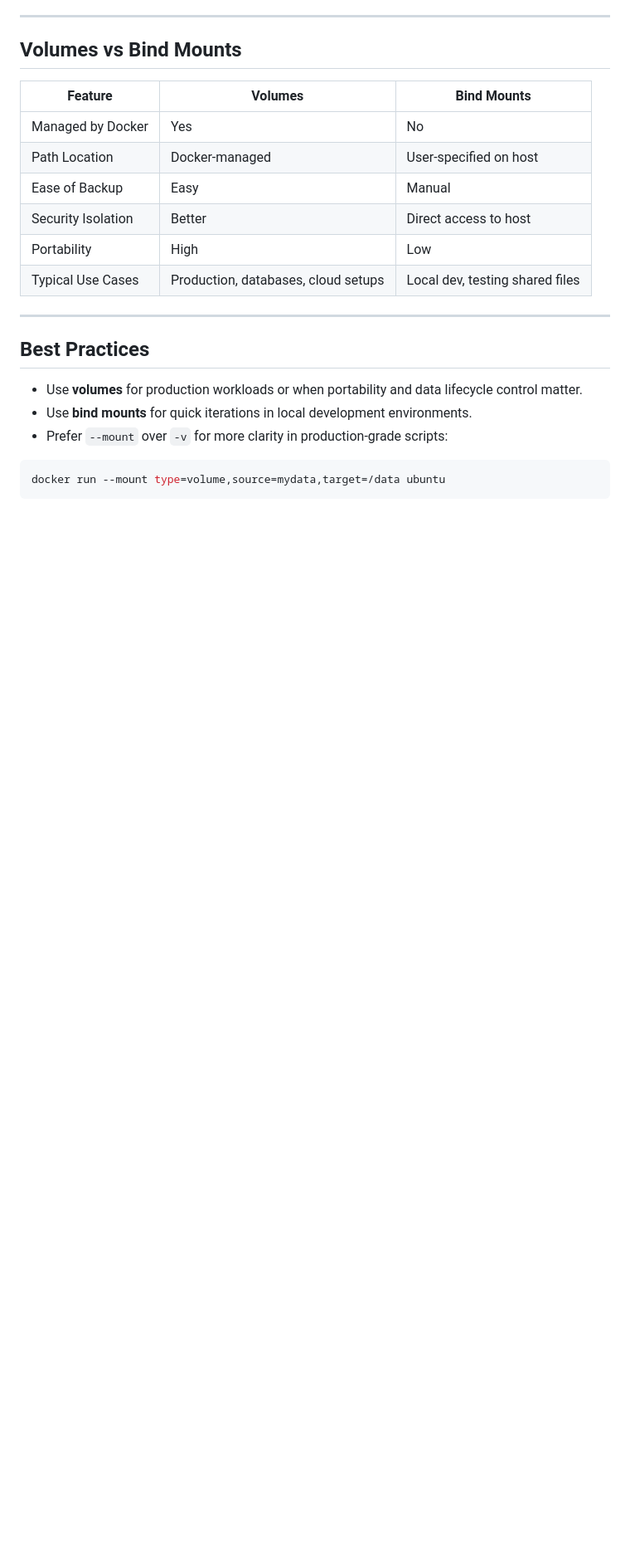
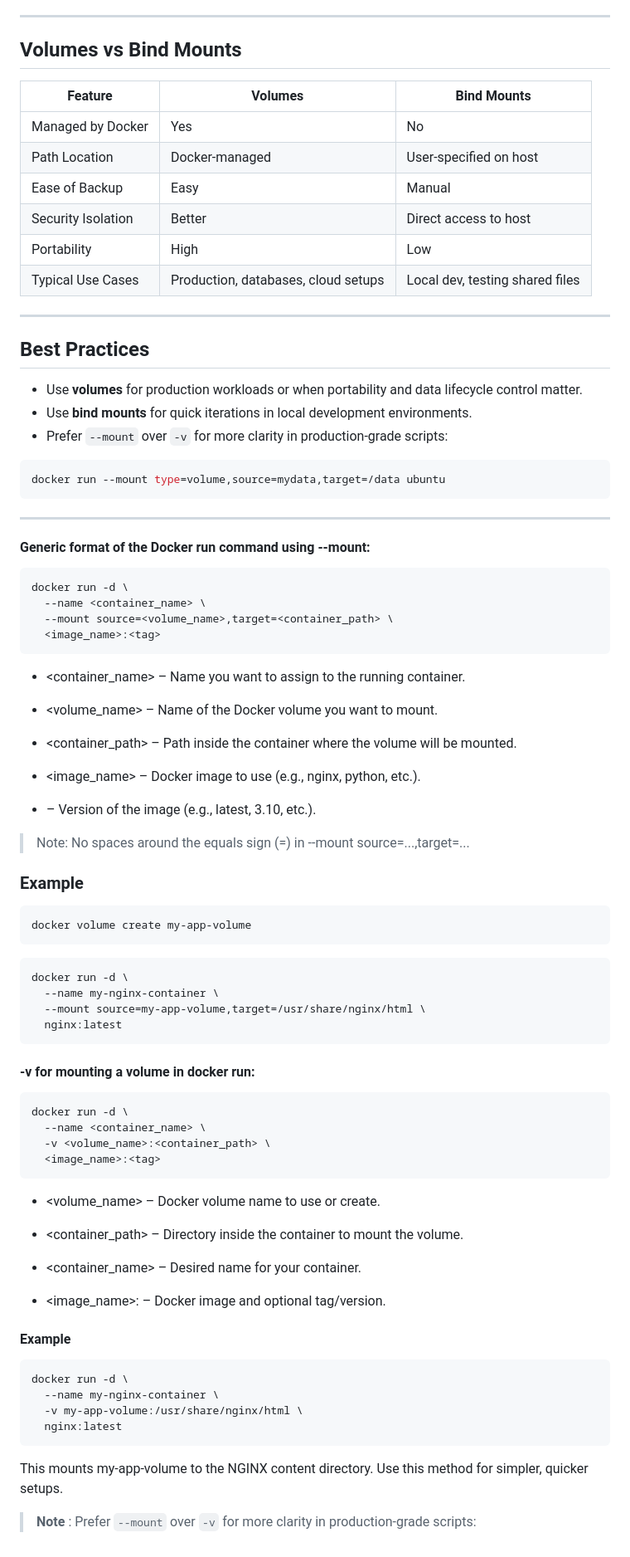
Before and after one commit to VinayVemula-9295/Docker, a Markdown page: Volumes.md, the part around the change. Shown: that part at 83% size. Drawn GitHub-style; blank space fills up the shorter version.

````diff
--- a/Volumes.md
+++ b/Volumes.md
@@ -98,3 +98,64 @@ This command mounts `/home/user/logs` on the host to `/var/log/app` in the conta
 ```bash
 docker run --mount type=volume,source=mydata,target=/data ubuntu
 ```
+---
+#### Generic format of the Docker run command using --mount:
+
+```bash
+docker run -d \
+  --name <container_name> \
+  --mount source=<volume_name>,target=<container_path> \
+  <image_name>:<tag>
+```
+
+* <container_name> – Name you want to assign to the running container.
+
+* <volume_name> – Name of the Docker volume you want to mount.
+
+* <container_path> – Path inside the container where the volume will be mounted.
+
+* <image_name> – Docker image to use (e.g., nginx, python, etc.).
+
+* <tag> – Version of the image (e.g., latest, 3.10, etc.).
+
+> Note: No spaces around the equals sign (=) in --mount source=...,target=...
+
+### Example
+```bash
+docker volume create my-app-volume
+```
+
+```bash
+docker run -d \
+  --name my-nginx-container \
+  --mount source=my-app-volume,target=/usr/share/nginx/html \
+  nginx:latest
+```
+
+
+#### -v for mounting a volume in docker run:
+
+```bash
+docker run -d \
+  --name <container_name> \
+  -v <volume_name>:<container_path> \
+  <image_name>:<tag>
+```
+* <volume_name> – Docker volume name to use or create.
+
+* <container_path> – Directory inside the container to mount the volume.
+
+* <container_name> – Desired name for your container.
+
+* <image_name>:<tag> – Docker image and optional tag/version.
+
+#### Example
+```bash
+docker run -d \
+  --name my-nginx-container \
+  -v my-app-volume:/usr/share/nginx/html \
+  nginx:latest
+```
+This mounts my-app-volume to the NGINX content directory. Use this method for simpler, quicker setups.
+
+> **Note** :  Prefer `--mount` over `-v` for more clarity in production-grade scripts:
````
